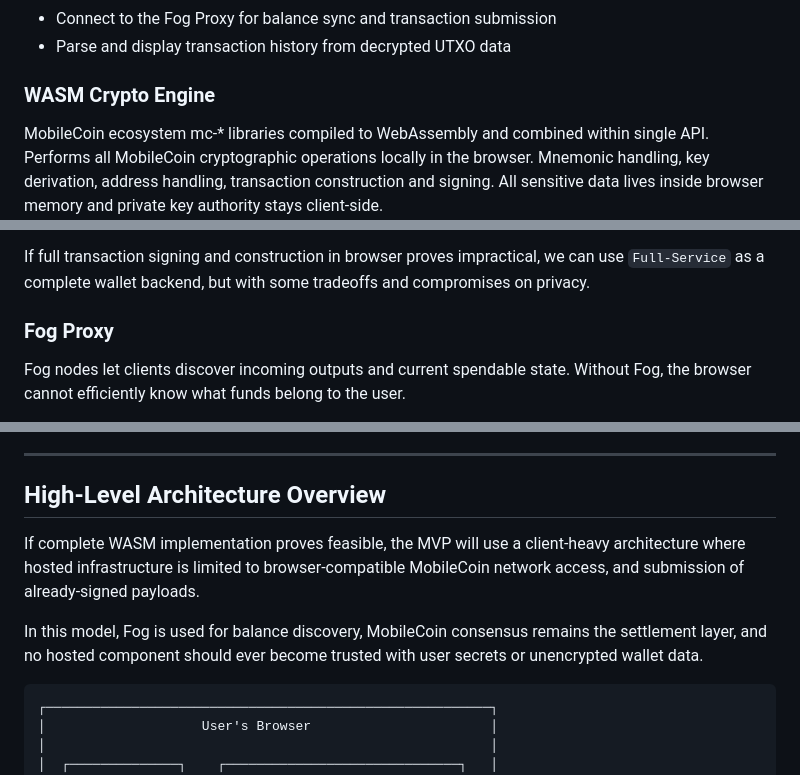
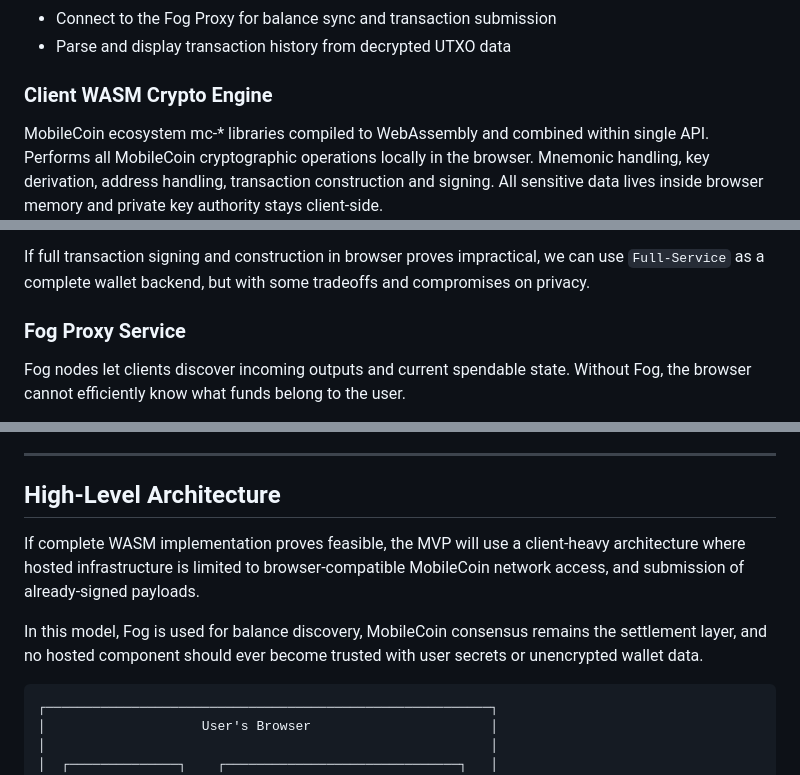
Before and after one commit to sntxerror/dex-mvp-roadmap, a Markdown page: docs/00_mvp.md, 3 parts joined by grey strips. Rendered like a GitHub page.

````diff
--- a/docs/00_mvp.md
+++ b/docs/00_mvp.md
@@ -72,7 +72,7 @@ The user-facing single-page application for wallet management and MOB transfers
 - Connect to the Fog Proxy for balance sync and transaction submission
 - Parse and display transaction history from decrypted UTXO data
 
-### WASM Crypto Engine
+### Client WASM Crypto Engine
 
 MobileCoin ecosystem mc-* libraries compiled to WebAssembly and combined within single API. Performs all MobileCoin cryptographic operations locally in the browser. Mnemonic handling, key derivation, address handling, transaction construction and signing. All sensitive data lives inside browser memory and private key authority stays client-side.
 
@@ -82,7 +82,7 @@ The client-side cryptography performance is the biggest technical unknown right
 
 If full transaction signing and construction in browser proves impractical, we can use `Full-Service` as a complete wallet backend, but with some tradeoffs and compromises on privacy.
 
-### Fog Proxy
+### Fog Proxy Service
 
 Fog nodes let clients discover incoming outputs and current spendable state. Without Fog, the browser cannot efficiently know what funds belong to the user.
 
@@ -136,12 +136,11 @@ The first release will not include:
 
 ---
 
-## High-Level Architecture Overview
+## High-Level Architecture
 
 If complete WASM implementation proves feasible, the MVP will use a client-heavy architecture where hosted infrastructure is limited to browser-compatible MobileCoin network access, and submission of already-signed payloads.
 
 In this model, Fog is used for balance discovery, MobileCoin consensus remains the settlement layer, and no hosted component should ever become trusted with user secrets or unencrypted wallet data.
-
 
 ```
 ┌─────────────────────────────────────────────────────────┐
````
Also changed, not shown: other parts of docs/00_mvp.md (+5 -5 lines).
